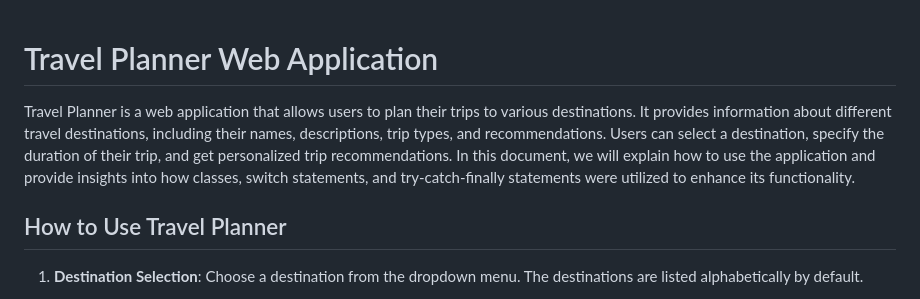
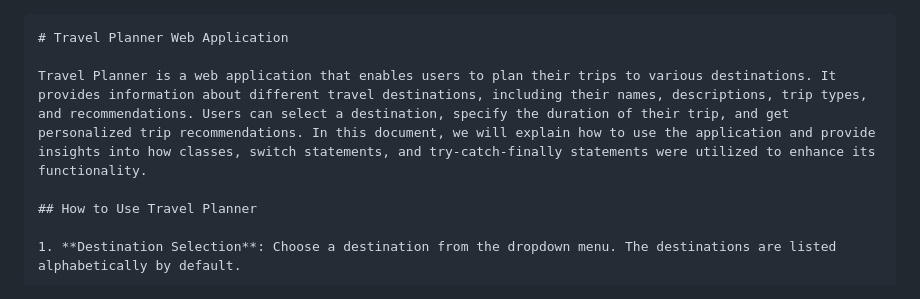
Before and after one commit to nemesisd4n/Virtual-Travel-Planner, a Markdown page: README.md, the part around the change printed below. Drawn GitHub-style.

````diff
--- a/README.md
+++ b/README.md
@@ -1,6 +1,7 @@
+```markdown
 # Travel Planner Web Application
 
-Travel Planner is a web application that allows users to plan their trips to various destinations. It provides information about different travel destinations, including their names, descriptions, trip types, and recommendations. Users can select a destination, specify the duration of their trip, and get personalized trip recommendations. In this document, we will explain how to use the application and provide insights into how classes, switch statements, and try-catch-finally statements were utilized to enhance its functionality.
+Travel Planner is a web application that enables users to plan their trips to various destinations. It provides information about different travel destinations, including their names, descriptions, trip types, and recommendations. Users can select a destination, specify the duration of their trip, and get personalized trip recommendations. In this document, we will explain how to use the application and provide insights into how classes, switch statements, and try-catch-finally statements were utilized to enhance its functionality.
 
 ## How to Use Travel Planner
 
````
Also changed, not shown: other parts of README.md (+1 -0 lines).
